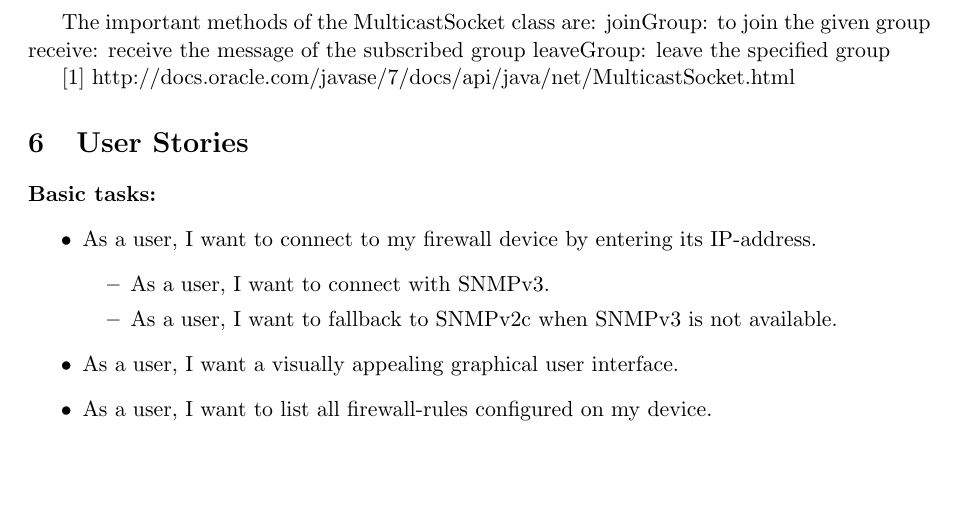
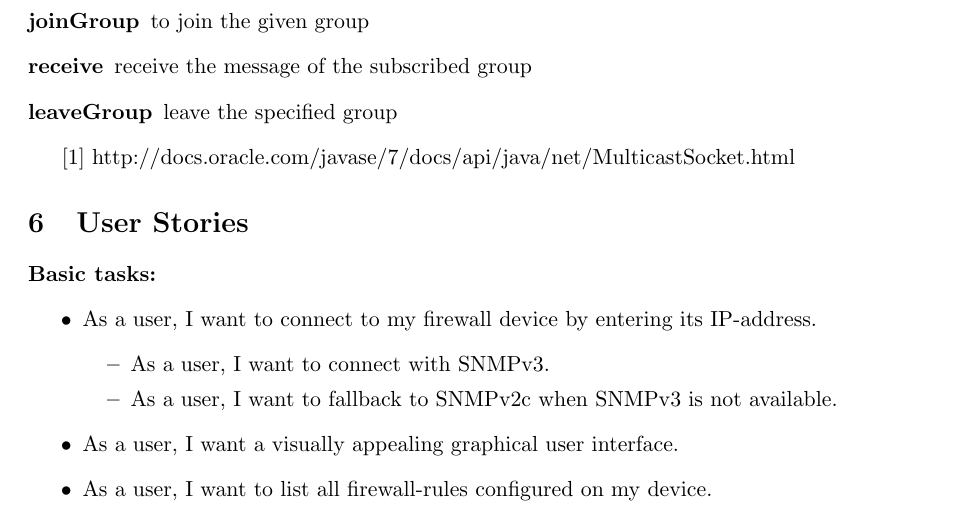
Before and after one commit to gye-tgm/rockthenet, a LaTeX document (doc/tex/report.tex): part of page 7 of 8, cut at the place of the change, the shorter picture padded with empty space. Compiled offline with pdfLaTeX.

```diff
--- a/doc/tex/report.tex
+++ b/doc/tex/report.tex
@@ -237,12 +237,13 @@
 s.leaveGroup(group);
 \end{lstlisting}
 
+The important methods of the MulticastSocket class are:
+\begin{description}
+\item[joinGroup] to join the given group
+\item[receive] receive the message of the subscribed group
+\item[leaveGroup] leave the specified group
+\end{description}
 
-
-The important methods of the MulticastSocket class are:
-joinGroup: to join the given group
-receive: receive the message of the subscribed group
-leaveGroup: leave the specified group
 
 
 
```
Also changed, not shown: 3 other files.
